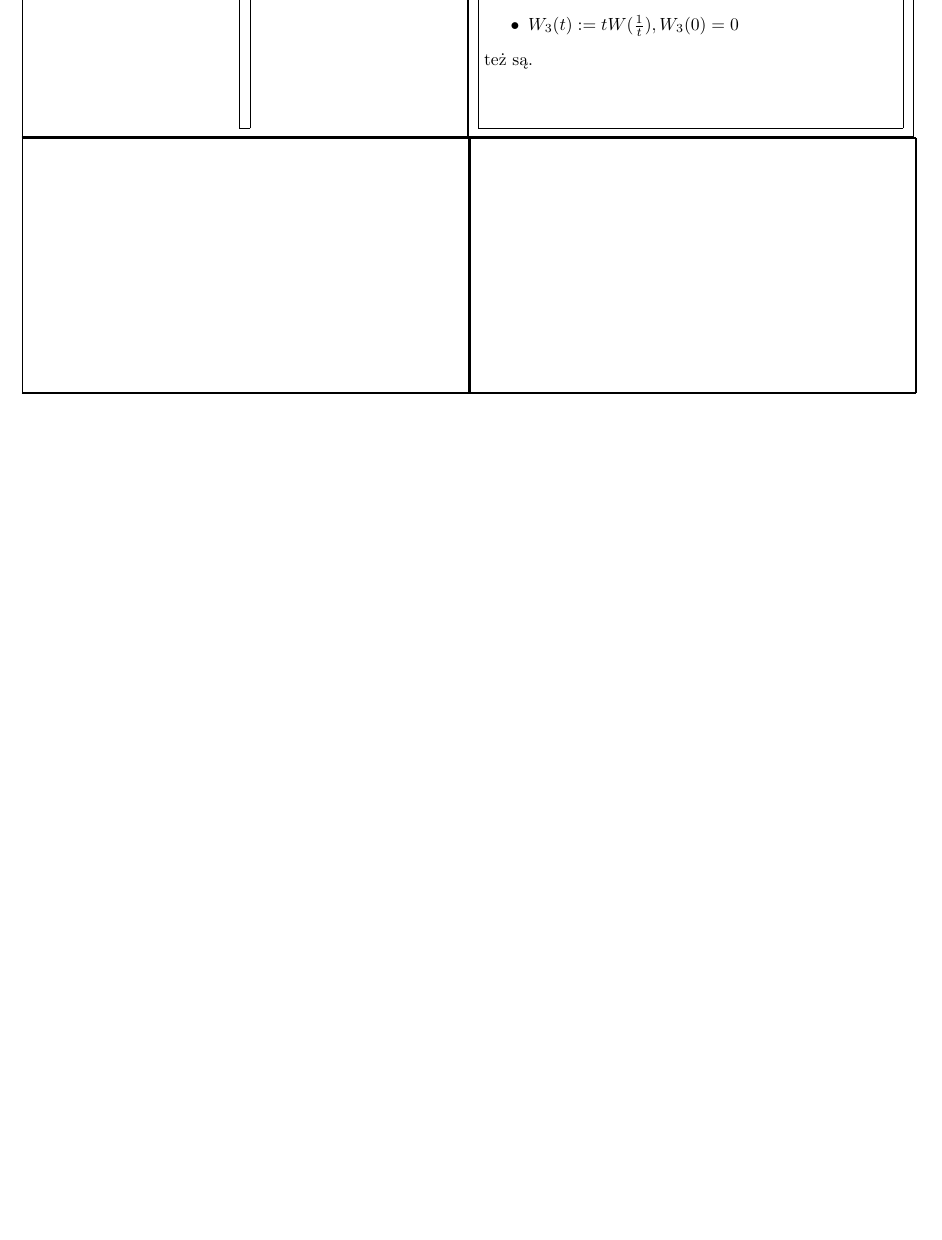
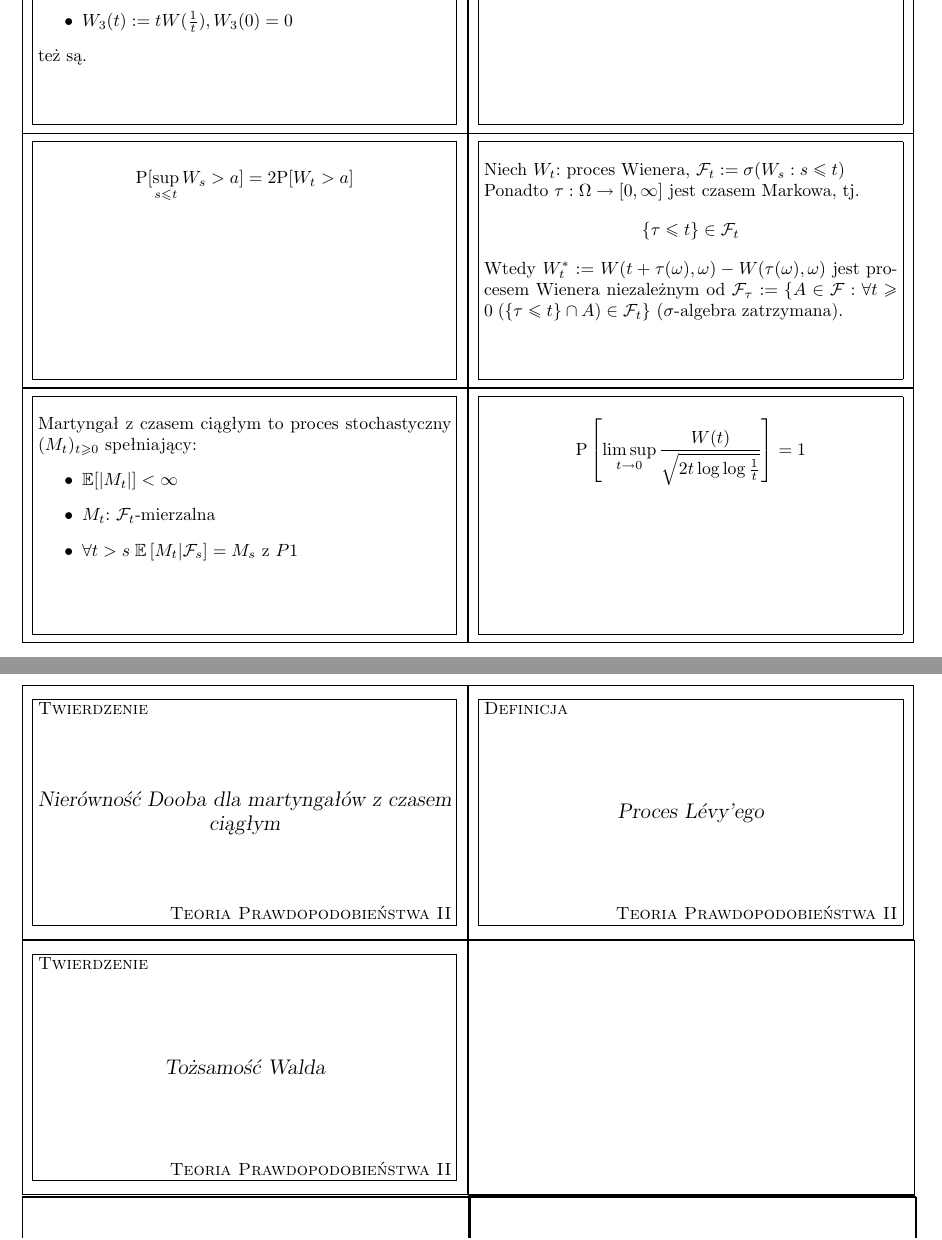
Before and after one commit to szubinskik/yurek_the_game, a LaTeX document (yurek_the_game_II.tex): part of page 4 of 4 before the commit and two parts of pages 4 and 5 of 6 after it, the two joined at a grey line, cut so that both start at the same text, the shorter picture padded with empty space. Compiled offline with pdfLaTeX.

Commit message:
[add] Uzupełnij do końca

```diff
--- a/yurek_the_game_II.tex
+++ b/yurek_the_game_II.tex
@@ -171,6 +172,39 @@ Jeśli $W(t)$, $t \geq 0$ jest procesem Wienera, to:
 też są.
 \end{flashcard}
 
-\begin{flashcard}[]{}
+\begin{flashcard}[Twierdzenie]{Mocna własność Markowa}
+
+\smallskip
+Niech $W_t$: proces Wienera, $\mathcal{F}_t := \sigma (W_s : s \leq t) $ \\
+Ponadto $\tau: \Omega \rightarrow [0, \infty]$ jest czasem Markowa, tj. $$ \{ \tau \leq t \} \in \mathcal{F}_t$$
+Wtedy $W ^* _t := W(t + \tau(\omega), \omega) - W(\tau(\omega), \omega)$ jest procesem Wienera niezależnym od $\mathcal{F}_\tau := \{ A \in \mathcal{F} : \forall t \geq 0 \; ( \{\tau \leq t \} \cap A) \in \mathcal{F}_t \} $ ($\sigma$-algebra zatrzymana).
 \end{flashcard}
 
+\begin{flashcard}[Twierdzenie]{Zasada odbicia}
+
+\smallskip
+$$\text{P} [ \sup _{ s \leq t } W_s > a ] = 2 \text{P} [ W_t > a ] $$
+\end{flashcard}
+
+\begin{flashcard}[Twierdzenie]{Prawo iterowanego logarytmu}
+
+\smallskip
+$$ \text{P} \left[ \limsup _{t \rightarrow 0} \frac{W(t)}{\sqrt{2t \log \log \frac{1}{t} }} \right] = 1 $$
+\end{flashcard}
+
+% % % % % % % % % % % % % % % %
+% Martyngały z czasem ciągłym %
+% % % % % % % % % % % % % % % %
+
+\begin{flashcard}[Definicja]{Martyngał z czasem ciągłym}
+
+\smallskip
+Martyngał z czasem ciągłym to proces stochastyczny $(M_t)_{t \geq 0}$ spełniający:
+\begin{itemize}
+\item $\mathbb{E} [|M_t|] < \infty$
+\item $M_t$: $\mathcal{F}_t$-mierzalna
+\item $\forall t > s \; \mathbb{E} \, [ M_t | \mathcal{F}_s ] = M_s$ z $P1$
+\end{itemize}
+\end{flashcard}
+
+\begin{flashcard}[Twierdzenie]{Nierówność Dooba dla martyngałów z czasem ciągłym}
@@ -176,0 +222 @@ też są.
+\begin{flashcard}[Definicja]{Proces Lévy'ego}
@@ -176,0 +234 @@ też są.
+\begin{flashcard}[Twierdzenie]{Tożsamość Walda}
```
Also changed, not shown: yurek_the_game_II.tex (39 more changed lines).
